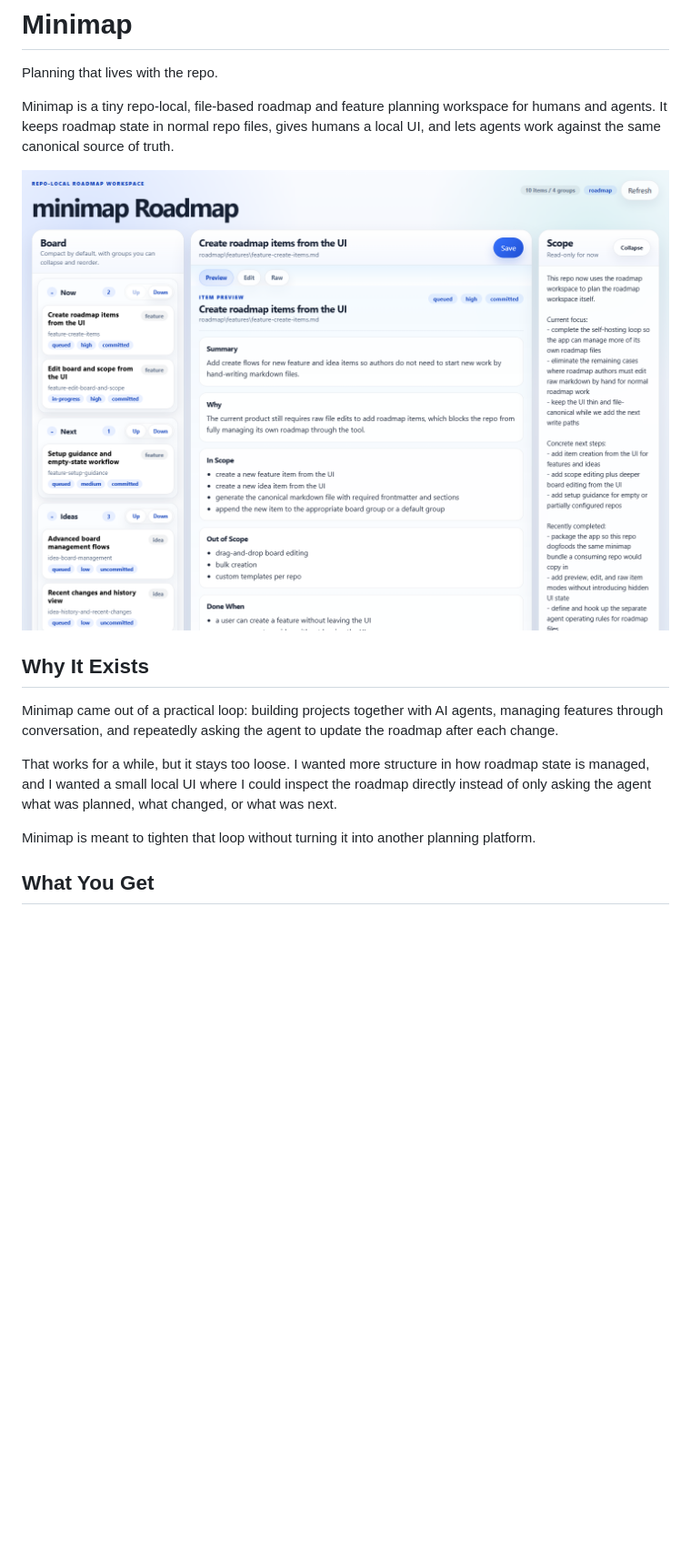
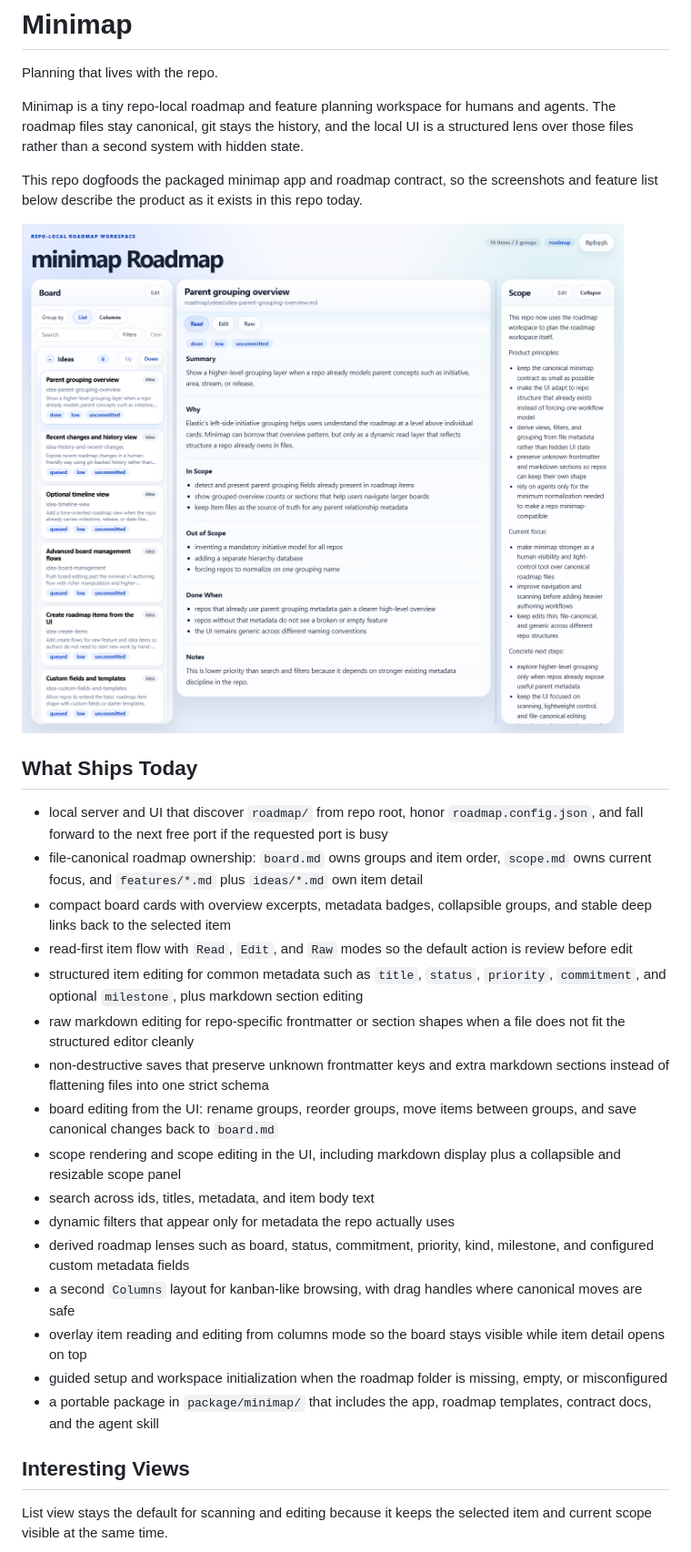
Before and after one commit to rore/minimap, a Markdown page: README.md, the part around one of its changes. Shown at 91% size. Drawn GitHub-style; pictures changed too: docs/images/minimap-board-list.png (added); blank space fills up the shorter version.

```diff
--- a/README.md
+++ b/README.md
@@ -2,17 +2,32 @@
 
 Planning that lives with the repo.
 
-Minimap is a tiny repo-local, file-based roadmap and feature planning workspace for humans and agents. It keeps roadmap state in normal repo files, gives humans a local UI, and lets agents work against the same canonical source of truth.
+Minimap is a tiny repo-local roadmap and feature planning workspace for humans and agents. The roadmap files stay canonical, git stays the history, and the local UI is a structured lens over those files rather than a second system with hidden state.
 
-![Minimap UI](docs/images/minimap-ui.png)
+This repo dogfoods the packaged minimap app and roadmap contract, so the screenshots and feature list below describe the product as it exists in this repo today.
 
-## Why It Exists
+![Minimap list view](docs/images/minimap-board-list.png)
 
-Minimap came out of a practical loop: building projects together with AI agents, managing features through conversation, and repeatedly asking the agent to update the roadmap after each change.
+## What Ships Today
 
-That works for a while, but it stays too loose. I wanted more structure in how roadmap state is managed, and I wanted a small local UI where I could inspect the roadmap directly instead of only asking the agent what was planned, what changed, or what was next.
+- local server and UI that discover `roadmap/` from repo root, honor `roadmap.config.json`, and fall forward to the next free port if the requested port is busy
+- file-canonical roadmap ownership: `board.md` owns groups and item order, `scope.md` owns current focus, and `features/*.md` plus `ideas/*.md` own item detail
+- compact board cards with overview excerpts, metadata badges, collapsible groups, and stable deep links back to the selected item
+- read-first item flow with `Read`, `Edit`, and `Raw` modes so the default action is review before edit
+- structured item editing for common metadata such as `title`, `status`, `priority`, `commitment`, and optional `milestone`, plus markdown section editing
+- raw markdown editing for repo-specific frontmatter or section shapes when a file does not fit the structured editor cleanly
+- non-destructive saves that preserve unknown frontmatter keys and extra markdown sections instead of flattening files into one strict schema
+- board editing from the UI: rename groups, reorder groups, move items between groups, and save canonical changes back to `board.md`
+- scope rendering and scope editing in the UI, including markdown display plus a collapsible and resizable scope panel
+- search across ids, titles, metadata, and item body text
+- dynamic filters that appear only for metadata the repo actually uses
+- derived roadmap lenses such as board, status, commitment, priority, kind, milestone, and configured custom metadata fields
+- a second `Columns` layout for kanban-like browsing, with drag handles where canonical moves are safe
+- overlay item reading and editing from columns mode so the board stays visible while item detail opens on top
+- guided setup and workspace initialization when the roadmap folder is missing, empty, or misconfigured
+- a portable package in `package/minimap/` that includes the app, roadmap templates, contract docs, and the agent skill
 
-Minimap is meant to tighten that loop without turning it into another planning platform.
+## Interesting Views
 
-## What You Get
+List view stays the default for scanning and editing because it keeps the selected item and current scope visible at the same time.
 
```
Also changed, not shown: other parts of README.md (+13 -34 lines), docs/images/minimap-board-columns.png (added).
